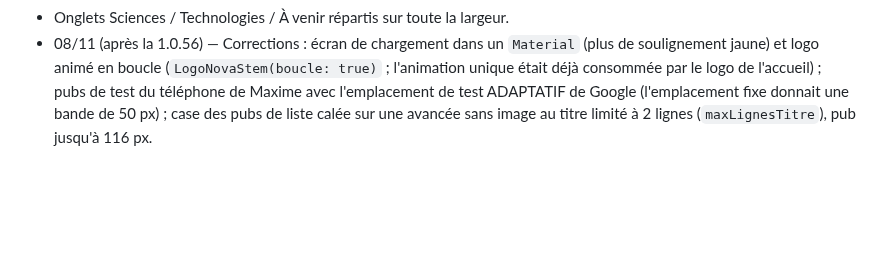
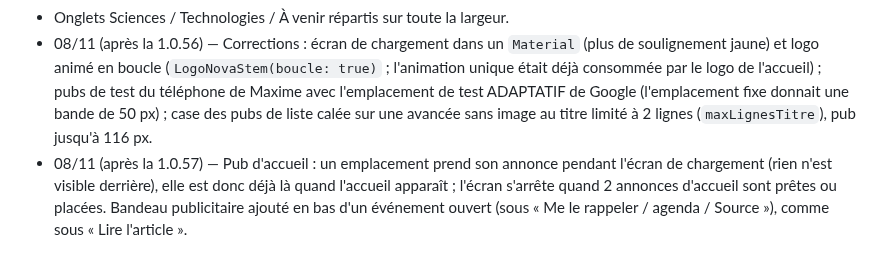
Before and after one commit to jd136413-lab/Application-science, a Markdown page: JOURNAL.md, the part around the change. Drawn GitHub-style; blank space fills up the shorter version.

Commit message:
Journal [skip ci]
Co-Authored-By: Claude Opus 5.5 <noreply@anthropic.com>
Claude-Session: https://claude.ai/code/session_016yEvLPrAE5KA7kf6MRystD

```diff
--- a/JOURNAL.md
+++ b/JOURNAL.md
@@ -360,3 +360,4 @@ Liste de Maxime, traitée un point à la fois : 1. traduction ; 2. répartition
 - **Écran de chargement** (`chargement_pubs.dart`) : logo qui se compose puis respire + barre qui glisse, tant que les 2 pubs d'accueil ne sont pas prêtes ; s'arrête dès qu'elles sont prêtes ou que Google n'en a pas, 3 s au plus après le démarrage d'AdMob, 6 s au plus en tout. Seulement si des pubs sont prévues (pas pour les fondateurs, les acheteurs, le web).
 - Onglets Sciences / Technologies / À venir répartis sur toute la largeur.
 - 08/11 (après la 1.0.56) — Corrections : écran de chargement dans un `Material` (plus de soulignement jaune) et logo animé en boucle (`LogoNovaStem(boucle: true)` ; l'animation unique était déjà consommée par le logo de l'accueil) ; pubs de test du téléphone de Maxime avec l'emplacement de test ADAPTATIF de Google (l'emplacement fixe donnait une bande de 50 px) ; case des pubs de liste calée sur une avancée sans image au titre limité à 2 lignes (`maxLignesTitre`), pub jusqu'à 116 px.
+- 08/11 (après la 1.0.57) — Pub d'accueil : un emplacement prend son annonce pendant l'écran de chargement (rien n'est visible derrière), elle est donc déjà là quand l'accueil apparaît ; l'écran s'arrête quand 2 annonces d'accueil sont prêtes ou placées. Bandeau publicitaire ajouté en bas d'un événement ouvert (sous « Me le rappeler / agenda / Source »), comme sous « Lire l'article ».
```
